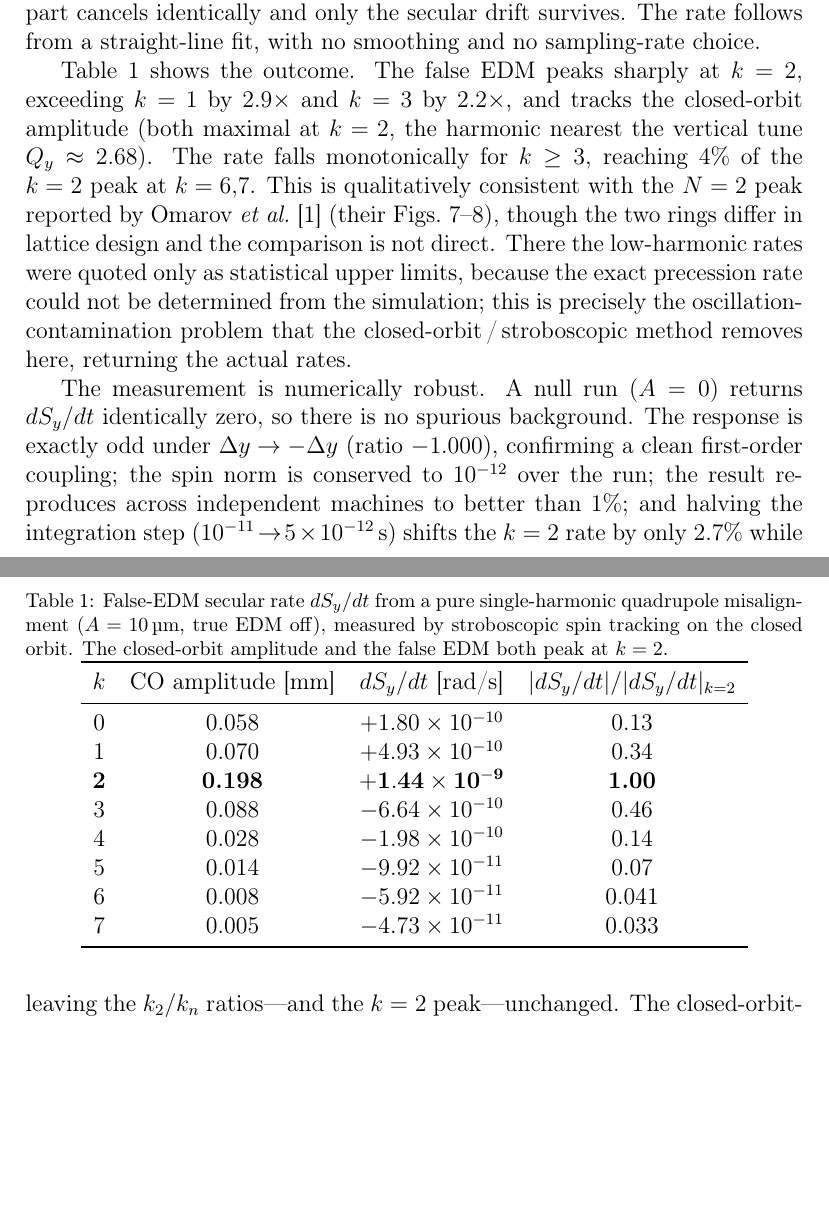
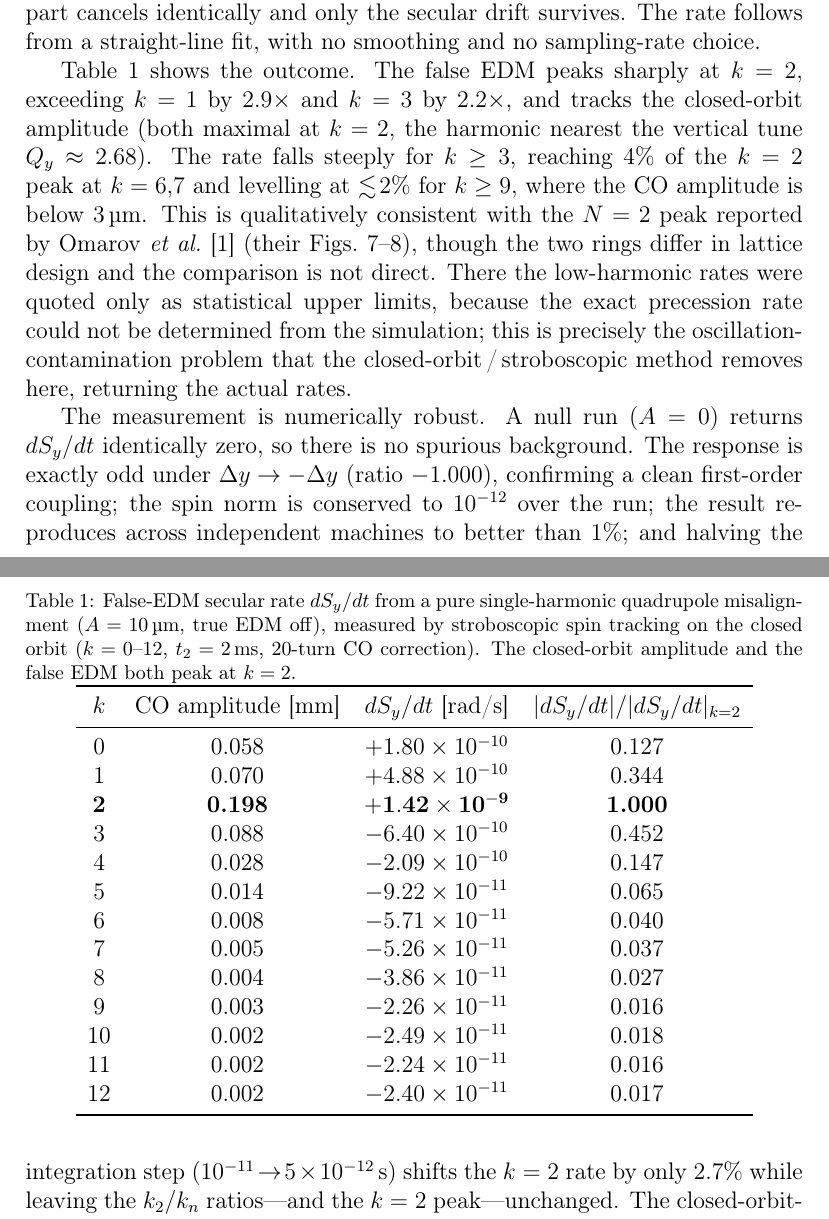
Before and after one commit to selcuk-hoo/manyetik_alan_olcumu, a LaTeX paper (paper_draft.tex): two parts of pages 6 and 7 of 16, joined at a grey line, cut so that both start at the same text, the shorter picture padded with empty space. Compiled offline with pdfLaTeX.

Commit message:
data: update Table 1 to k=0..12 with t2=2ms scan results
- Extend false-EDM spin-tracking table from k=0..7 to k=0..12
- Update all values to the authoritative t2=2ms, 20-turn-CO run
- k=2: 1.42e-9 rad/s (was 1.44e-9); ratios essentially unchanged (2.9×, 2.2×)
- k≥9: rates plateau at ~2% of k=2 peak where CO amplitude < 3 μm
- Update scan range mention: "k=0..5" → "k=0..12"
- Update prose: "falls monotonically" → "falls steeply ... levelling at ≲2% for k≥9"
- Sync makale_aciklamasi.md table and description accordingly

https://claude.ai/code/session_01TGPxaTkQA62U6HAjzyk8w8

```diff
--- a/paper_draft.tex
+++ b/paper_draft.tex
@@ -299,8 +299,10 @@ sampling-rate choice.
 Table~\ref{tab:falseedm} shows the outcome. The false EDM peaks sharply at
 $k=2$, exceeding $k=1$ by $2.9\times$ and $k=3$ by $2.2\times$, and tracks
 the closed-orbit amplitude (both maximal at $k=2$, the harmonic nearest the
-vertical tune $Q_y\approx2.68$). The rate falls monotonically for $k\ge3$,
-reaching $4\%$ of the $k=2$ peak at $k=6{,}7$. This is qualitatively consistent with the
+vertical tune $Q_y\approx2.68$). The rate falls steeply for $k\ge3$,
+reaching $4\%$ of the $k=2$ peak at $k=6{,}7$ and levelling at
+$\lesssim\!2\%$ for $k\ge9$, where the CO amplitude is below
+\SI{3}{\micro\meter}. This is qualitatively consistent with the
 $N=2$ peak reported by Omarov \emph{et al.}~\cite{omarov} (their
 Figs.~7--8), though the two rings differ in lattice design and the
 comparison is not direct. There the low-harmonic rates were quoted only as
@@ -313,21 +315,27 @@ method removes here, returning the actual rates.
 \centering
 \caption{False-EDM secular rate $dS_y/dt$ from a pure single-harmonic
 quadrupole misalignment ($A=\SI{10}{\micro\meter}$, true EDM off), measured
-by stroboscopic spin tracking on the closed orbit. The closed-orbit
+by stroboscopic spin tracking on the closed orbit ($k=0$--$12$,
+$t_2=\SI{2}{\milli\second}$, 20-turn CO correction). The closed-orbit
 amplitude and the false EDM both peak at $k=2$.}
 \label{tab:falseedm}
 \begin{tabular}{cccc}
 \toprule
 $k$ & CO amplitude [mm] & $dS_y/dt$ [rad/s] & $|dS_y/dt|/|dS_y/dt|_{k=2}$ \\
 \midrule
-0 & 0.058 & $+1.80\times10^{-10}$ & 0.13 \\
-1 & 0.070 & $+4.93\times10^{-10}$ & 0.34 \\
-\textbf{2} & \textbf{0.198} & $\mathbf{+1.44\times10^{-9}}$ & \textbf{1.00} \\
-3 & 0.088 & $-6.64\times10^{-10}$ & 0.46 \\
-4 & 0.028 & $-1.98\times10^{-10}$ & 0.14 \\
-5 & 0.014 & $-9.92\times10^{-11}$ & 0.07 \\
-6 & 0.008 & $-5.92\times10^{-11}$ & 0.041 \\
-7 & 0.005 & $-4.73\times10^{-11}$ & 0.033 \\
+0  & 0.058 & $+1.80\times10^{-10}$ & 0.127 \\
+1  & 0.070 & $+4.88\times10^{-10}$ & 0.344 \\
+\textbf{2}  & \textbf{0.198} & $\mathbf{+1.42\times10^{-9}}$  & \textbf{1.000} \\
+3  & 0.088 & $-6.40\times10^{-10}$ & 0.452 \\
+4  & 0.028 & $-2.09\times10^{-10}$ & 0.147 \\
+5  & 0.014 & $-9.22\times10^{-11}$ & 0.065 \\
+6  & 0.008 & $-5.71\times10^{-11}$ & 0.040 \\
+7  & 0.005 & $-5.26\times10^{-11}$ & 0.037 \\
+8  & 0.004 & $-3.86\times10^{-11}$ & 0.027 \\
+9  & 0.003 & $-2.26\times10^{-11}$ & 0.016 \\
+10 & 0.002 & $-2.49\times10^{-11}$ & 0.018 \\
+11 & 0.002 & $-2.24\times10^{-11}$ & 0.016 \\
+12 & 0.002 & $-2.40\times10^{-11}$ & 0.017 \\
 \bottomrule
 \end{tabular}
 \end{table}
```
Also changed, not shown: makale_aciklamasi.md (+17 -11 lines), paper_draft.tex (2 more changed lines).
